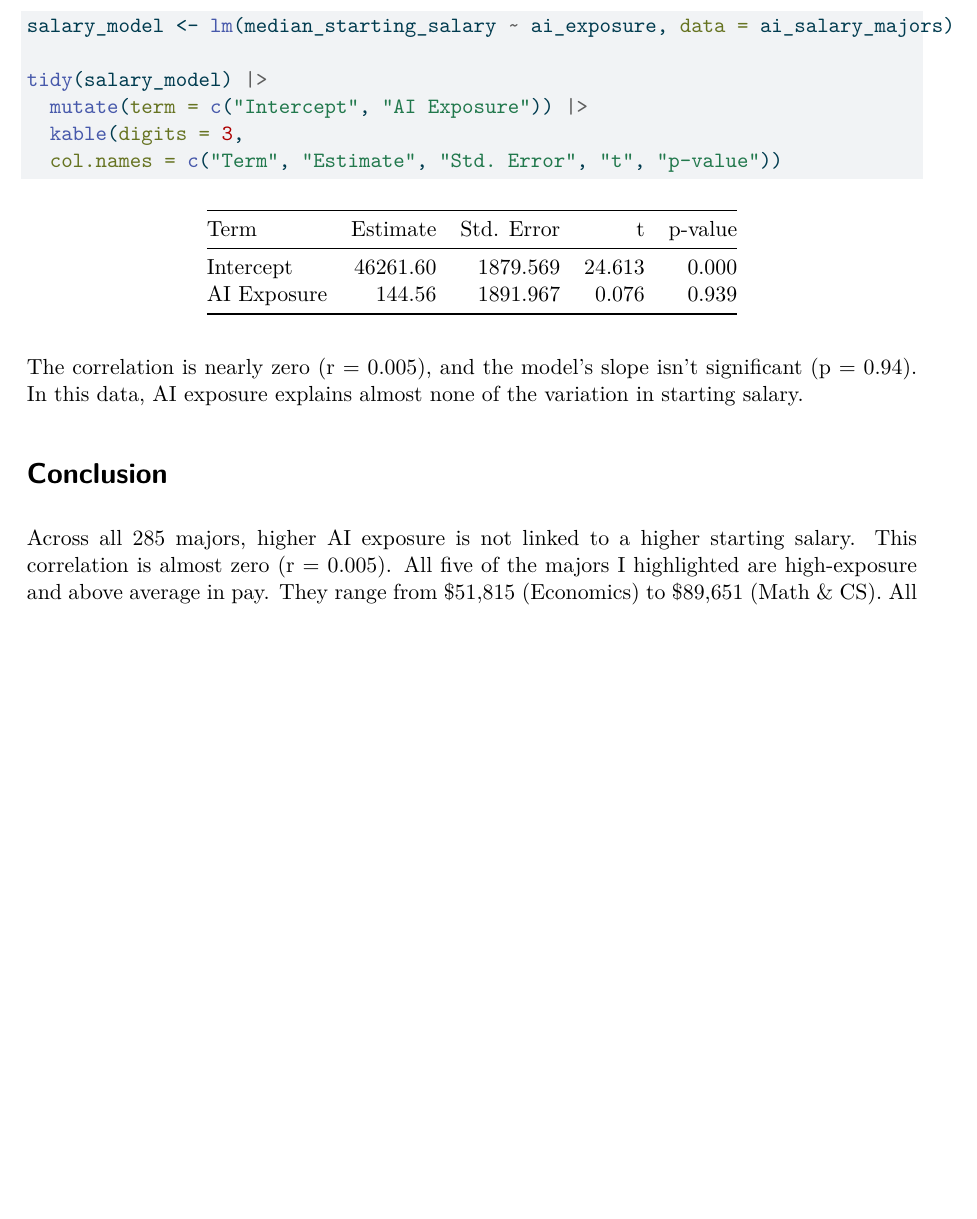
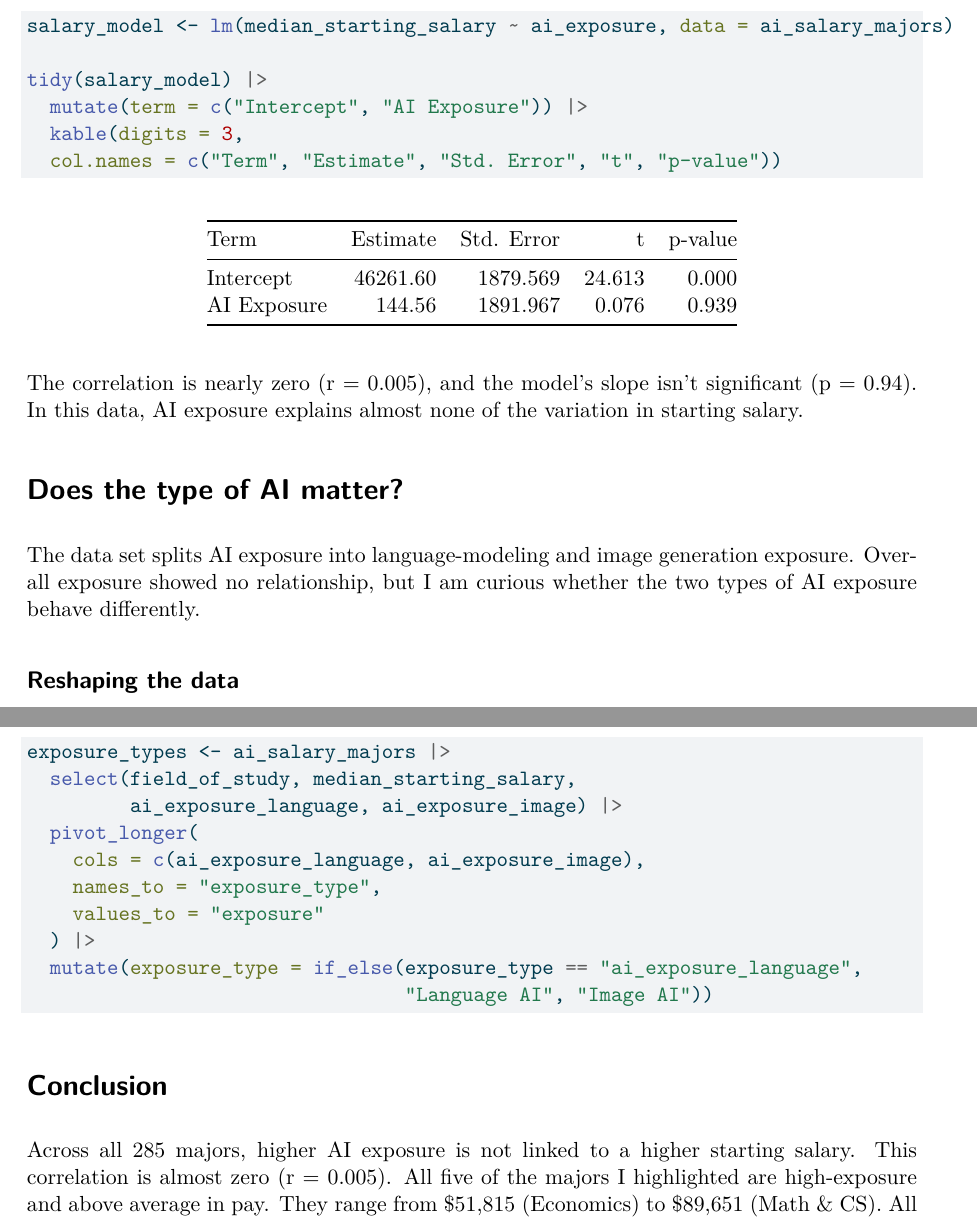
Before and after one commit to JamesDHoldaway/tidytuesday-ai-majors, a Quarto document (analysis.qmd): part of page 5 of 6 before the commit and two parts of pages 5 and 6 of 7 after it, the two joined at a grey line, cut so that both start at the same text, the shorter picture padded with empty space. The pictures show the output file analysis.pdf that the author committed with the source.

Commit message:
Reshaping data for exposure types

````diff
--- a/analysis.qmd
+++ b/analysis.qmd
@@ -120,6 +120,26 @@ tidy(salary_model) |>
 ```
 The correlation is nearly zero (r = 0.005), and the model's slope isn't significant (p = 0.94). In this data, AI exposure explains almost none of the variation in starting salary.
 
+# Does the type of AI matter?
+
+The data set splits AI exposure into language-modeling and image generation exposure. Overall exposure showed no relationship, but I am curious whether the two types of AI exposure behave differently.
+
+## Reshaping the data
+
+```{r}
+exposure_types <- ai_salary_majors |>
+  select(field_of_study, median_starting_salary,
+         ai_exposure_language, ai_exposure_image) |>
+  pivot_longer(
+    cols = c(ai_exposure_language, ai_exposure_image),
+    names_to = "exposure_type",
+    values_to = "exposure"
+  ) |>
+  mutate(exposure_type = if_else(exposure_type == "ai_exposure_language",
+                                 "Language AI", "Image AI"))
+```
+
+
 # Conclusion
 
 Across all 285 majors, higher AI exposure is not linked to a higher starting salary. This correlation is almost zero (r = 0.005). All five of the majors I highlighted are high-exposure and above average in pay. They range from $51,815 (Economics) to $89,651 (Math & CS). All are above the overall median of the 285 majors at about $41k. Majors with similar AI exposure such as Publishing (~$18k at 1.13) and Business Operations Support (~$17k at 0.99) pay far less, indicating other variables at play. Exposure to AI alone doesn't predict pay. However, within high-exposure fields, the field a student chooses matters a lot. This is encouraging for me because the fields that interest me let me work with AI and pay well.
````
Also changed, not shown: analysis.pdf.
